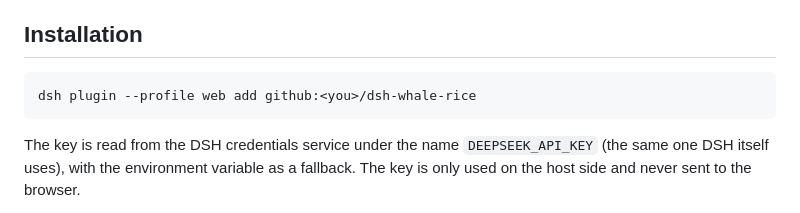
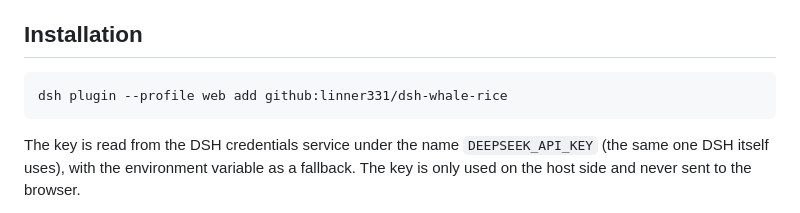
Before and after one commit to DMM-331/dsh-rice-pet, a Markdown page: README.md, the part around the change. Drawn GitHub-style.

Commit message:
docs: 大肥鱼有门牌号了

````diff
--- a/README.md
+++ b/README.md
@@ -14,7 +14,7 @@ any screen; elsewhere she stays inside the DSH window.
 ## Installation
 
 ```bash
-dsh plugin --profile web add github:<you>/dsh-whale-rice
+dsh plugin --profile web add github:linner331/dsh-whale-rice
 ```
 
 The key is read from the DSH credentials service under the name `DEEPSEEK_API_KEY` (the same one DSH itself uses), with the environment variable as a fallback.
````
